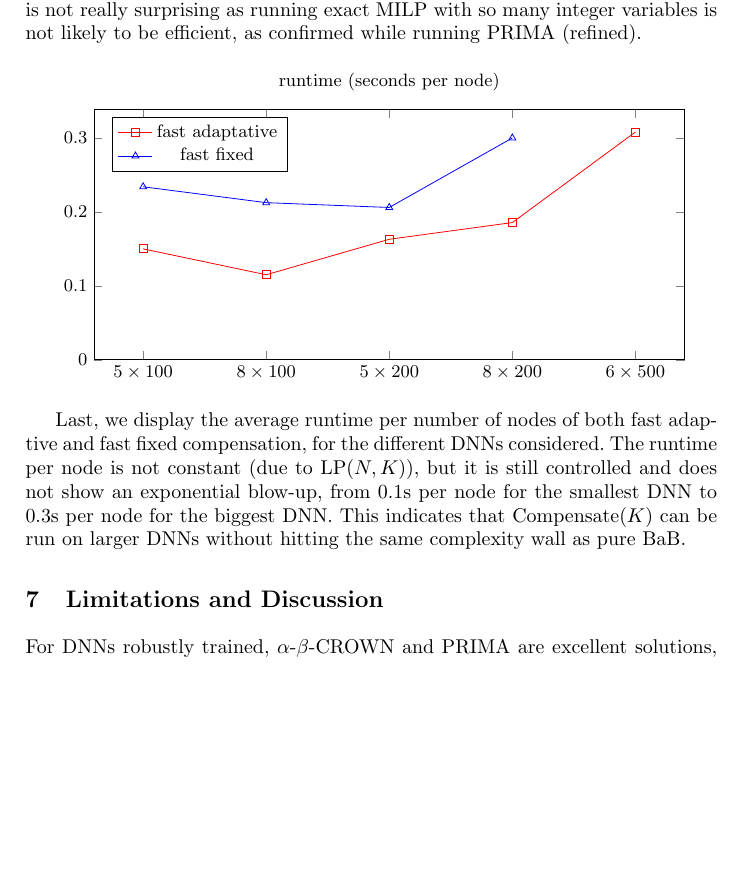
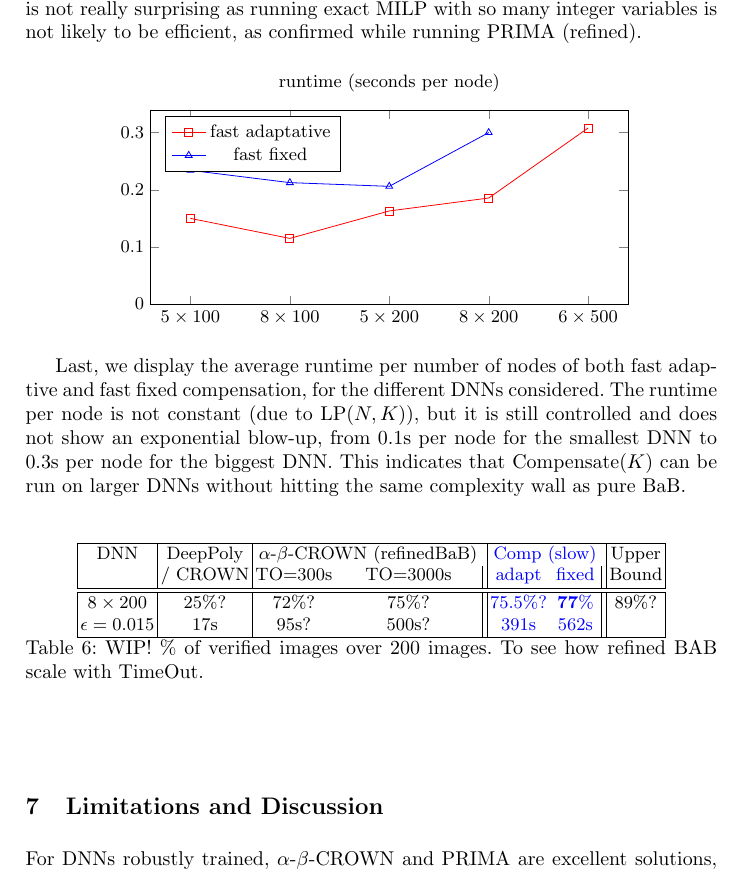
Before and after one commit to blaisegenest/vericompensate, a LaTeX thesis (Paper/Paper_noProof.tex): part of page 17 of 29, cut so that both start at the same text, the shorter picture padded with empty space. Compiled offline with pdfLaTeX.

Commit message:
table 6 may be.

```diff
--- a/Paper/Paper_noProof.tex
+++ b/Paper/Paper_noProof.tex
@@ -942,11 +942,12 @@ We tested PureBaB with two timeouts (TO), from standard 30s to an extreme 2000s,
 \end{table}
 
 
+
 \vspace{-0.4cm}
 \begin{figure}[h!]
 	\centering
 \begin{tikzpicture}
-	\begin{axis}[width=12cm,height=6cm,
+	\begin{axis}[width=10cm,height=5cm,
 		xlabel={},
 		ylabel={},
 		title={runtime (seconds per node)},
@@ -980,6 +981,24 @@ We tested PureBaB with two timeouts (TO), from standard 30s to an extreme 2000s,
 \vspace{-0.4cm}
 
 Last, we display the average runtime per number of nodes of both fast adaptive and fast fixed compensation, for the different DNNs considered. The runtime per node is not constant (due to $\LP(N,K)$), but it is still controlled and does not show an exponential blow-up, from 0.1s per node for the smallest DNN to 0.3s per node for the biggest DNN. This indicates that Compensate($K$) can be run on larger DNNs without hitting the same complexity wall as pure BaB.
+
+
+
+\begin{table}[]
+	\centering
+	\begin{tabular}{|c|c|cc||cc||c|}
+		\hline
+		\text{DNN}  & DeepPoly &  \multicolumn{2}{@{}c@{}|}{\text{ $\alpha$-$\beta$-CROWN (refinedBaB) \,}} &
+		\multicolumn{2}{@{}c@{}|}{\text{ \color{blue}Comp (slow) \,}}
+		& Upper\\
+		& / CROWN & TO=300s & TO=3000s & {\color{blue}adapt} & {\color{blue}fixed} & Bound\\
+		\hline \hline
+		$8\times200$\  &   $25\%$? & $72\%$? & $75\%$? & {\color{blue}$75.5\%$?}  & {\color{blue}$\mathbf{77\%}$} & $89\%$? \\
+		$\epsilon = 0.015$ & 17s & 95s? & 500s? & {\color{blue}391s} & {\color{blue}562s} &\\ \hline
+	\end{tabular}
+	\caption{WIP! $\%$ of verified images over 200 images. To see how refined BAB scale with TimeOut.}
+	\label{tab:example3}
+\end{table}
 
 
 \section{Limitations and Discussion}
```
